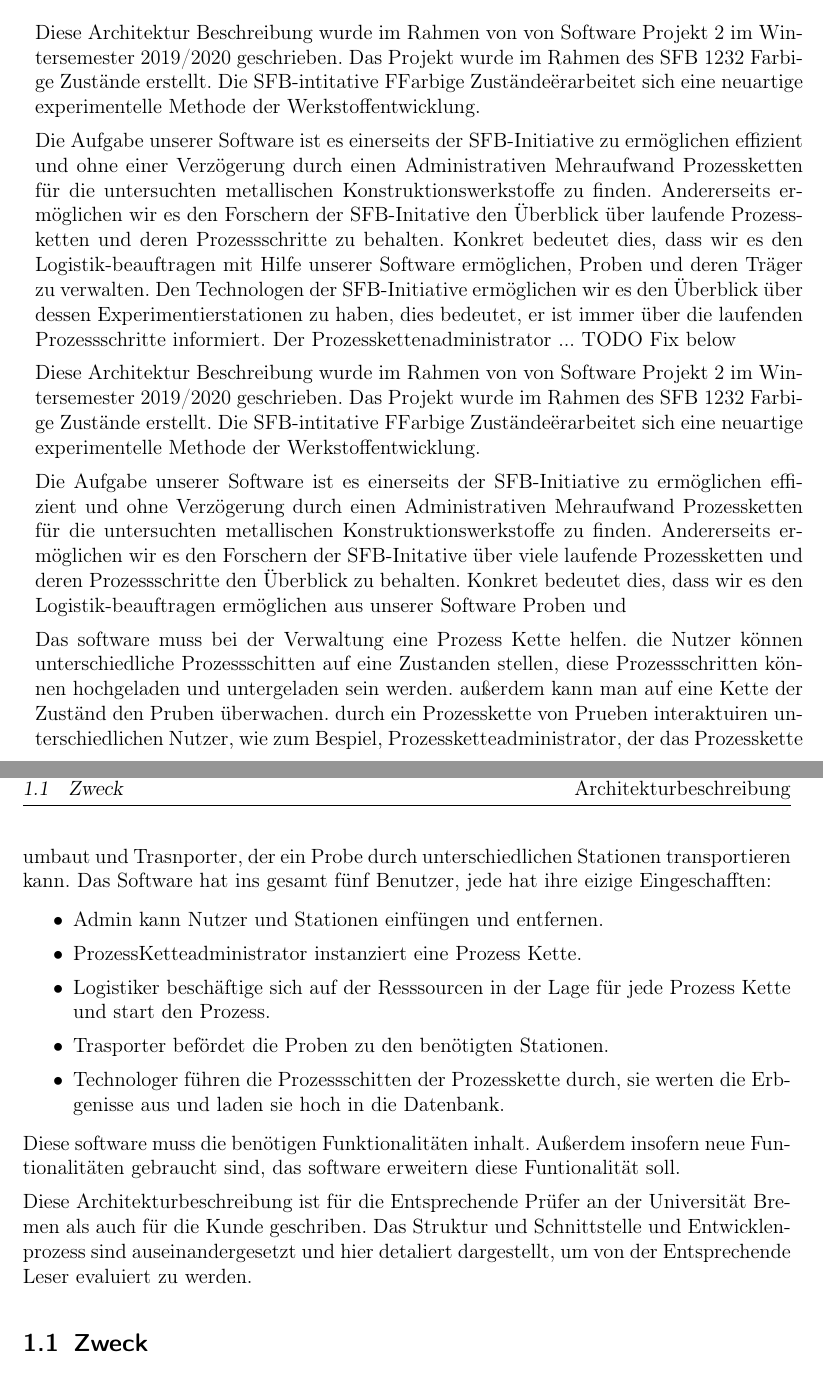
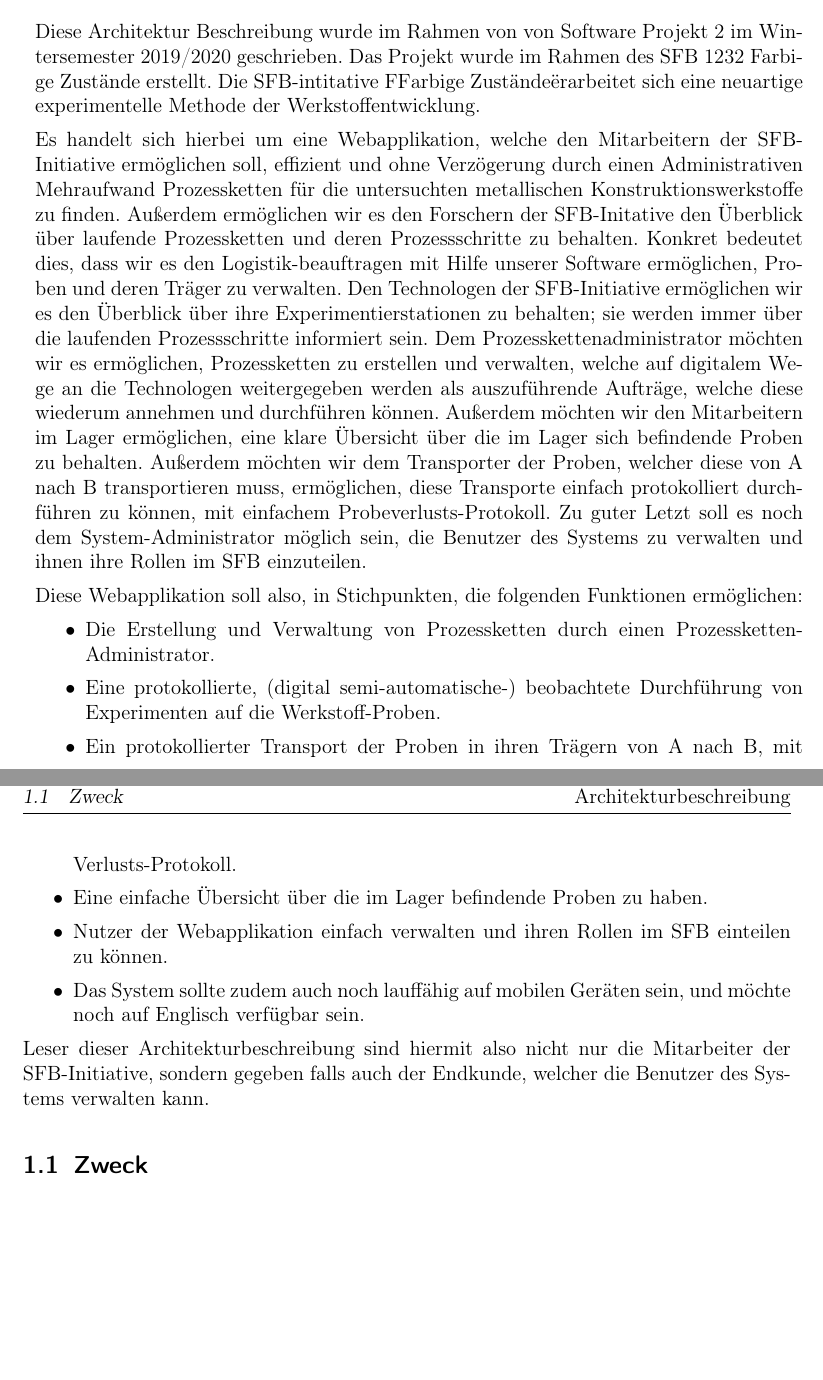
Before and after one commit to fkehlenb/softwareprojekt-2, a LaTeX document (doc/Architekturbeschreibung.tex): two parts of pages 3 and 4 of 30, joined at a grey line, cut so that both start at the same text, the shorter picture padded with empty space. Compiled offline with pdfLaTeX.

Commit message:
Einleitung fertig

```diff
--- a/doc/Architekturbeschreibung.tex
+++ b/doc/Architekturbeschreibung.tex
@@ -161,31 +161,27 @@ Version & Datum & Änderungen \\
 %%%%%%%%%%%%%%%%%%%%%%%%%%%%%%%%%%%%%%%%%%%%%%%%%%%%%%%%%%%%%%%%%%%%%%%%
 \section{Einführung}
 
-Diese Architektur Beschreibung wurde im Rahmen von von Software Projekt 2 im Wintersemester 2019/2020 geschrieben.  Das Projekt wurde im Rahmen des SFB 1232 Farbige Zustände erstellt. Die SFB-intitative "Farbige Zustände" erarbeitet sich eine neuartige experimentelle Methode der Werkstoffentwicklung.
+Diese Architektur Beschreibung wurde im Rahmen von von Software Projekt 2 im Wintersemester 2019/2020 geschrieben. Das Projekt wurde im Rahmen des SFB 1232 Farbige Zustände erstellt. Die SFB-intitative "Farbige Zustände" erarbeitet sich eine neuartige experimentelle Methode der Werkstoffentwicklung.
 
-Die Aufgabe unserer Software ist es einerseits der SFB-Initiative zu ermöglichen effizient und ohne einer Verzögerung durch einen Administrativen Mehraufwand Prozessketten für die untersuchten metallischen Konstruktionswerkstoffe zu finden. Andererseits ermöglichen wir es den Forschern der SFB-Initative den Überblick über laufende Prozessketten und deren Prozessschritte zu behalten. Konkret bedeutet dies, dass wir es den Logistik-beauftragen mit Hilfe unserer Software ermöglichen, Proben und deren Träger zu verwalten. Den Technologen der SFB-Initiative ermöglichen wir es den Überblick über dessen Experimentierstationen zu haben, dies bedeutet, er ist immer über die laufenden Prozessschritte informiert.
-Der Prozesskettenadministrator ... TODO Fix below
+Es handelt sich hierbei um eine Webapplikation, welche den Mitarbeitern der SFB-Initiative ermöglichen soll, effizient und ohne Verzögerung durch einen Administrativen Mehraufwand Prozessketten für die untersuchten metallischen Konstruktionswerkstoffe zu finden.
+Außerdem ermöglichen wir es den Forschern der SFB-Initative den Überblick über laufende Prozessketten und deren Prozessschritte zu behalten.
+Konkret bedeutet dies, dass wir es den Logistik-beauftragen mit Hilfe unserer Software ermöglichen, Proben und deren Träger zu verwalten. Den Technologen der SFB-Initiative ermöglichen wir es den Überblick über ihre Experimentierstationen zu behalten; sie werden immer über die laufenden Prozessschritte informiert sein.
+Dem Prozesskettenadministrator möchten wir es ermöglichen, Prozessketten zu erstellen und verwalten, welche auf digitalem Wege an die Technologen weitergegeben werden als auszuführende Aufträge, welche diese wiederum annehmen und durchführen können.
+Außerdem möchten wir den Mitarbeitern im Lager ermöglichen, eine klare Übersicht über die im Lager sich befindende Proben zu behalten.
+Außerdem möchten wir dem Transporter der Proben, welcher diese von A nach B transportieren muss, ermöglichen, diese Transporte einfach protokolliert durchführen zu können, mit einfachem Probeverlusts-Protokoll.
+Zu guter Letzt soll es noch dem System-Administrator möglich sein, die Benutzer des Systems zu verwalten und ihnen ihre Rollen im SFB einzuteilen.
 
-
-Diese Architektur Beschreibung wurde im Rahmen von von Software Projekt 2 im Wintersemester 2019/2020 geschrieben.  Das Projekt wurde im Rahmen des SFB 1232 Farbige Zustände erstellt. Die SFB-intitative "Farbige Zustände" erarbeitet sich eine neuartige experimentelle Methode der Werkstoffentwicklung.
-
-Die Aufgabe unserer Software ist es einerseits der SFB-Initiative zu ermöglichen effizient und ohne Verzögerung durch einen Administrativen Mehraufwand Prozessketten für die untersuchten metallischen Konstruktionswerkstoffe zu finden. Andererseits ermöglichen wir es den Forschern der SFB-Initative über viele laufende Prozessketten und deren Prozessschritte den Überblick zu behalten. Konkret bedeutet dies, dass wir es den Logistik-beauftragen ermöglichen aus unserer Software Proben und
-
-
-Das software muss bei der Verwaltung eine Prozess Kette helfen. die Nutzer können unterschiedliche Prozessschitten auf eine Zustanden stellen, diese Prozessschritten können hochgeladen und untergeladen sein werden. außerdem kann man auf eine Kette der Zuständ den Pruben überwachen. durch ein Prozesskette von Prueben interaktuiren unterschiedlichen Nutzer, wie zum Bespiel, Prozessketteadministrator, der das Prozesskette umbaut und Trasnporter, der ein Probe durch unterschiedlichen Stationen transportieren kann. Das Software hat ins gesamt fünf Benutzer, jede hat ihre eizige Eingeschafften:
-
+Diese Webapplikation soll also, in Stichpunkten, die folgenden Funktionen ermöglichen:
 \begin{itemize}
-  \item Admin kann Nutzer und Stationen einfüngen und entfernen.
-  \item ProzessKetteadministrator instanziert eine Prozess Kette.
-  \item Logistiker beschäftige sich auf der Resssourcen in der Lage für jede Prozess Kette und start den Prozess.
-  \item  Trasporter befördet die Proben zu den benötigten Stationen.
- \item Technologer führen die Prozessschitten der Prozesskette durch, sie werten die Erbgenisse aus und laden sie hoch in die Datenbank.
+  \item Die Erstellung und Verwaltung von Prozessketten durch einen Prozessketten-Administrator.
+  \item Eine protokollierte, (digital semi-automatische-) beobachtete Durchführung von Experimenten auf die Werkstoff-Proben.
+  \item Ein protokollierter Transport der Proben in ihren Trägern von A nach B, mit Verlusts-Protokoll.
+  \item Eine einfache Übersicht über die im Lager befindende Proben zu haben.
+  \item Nutzer der Webapplikation einfach verwalten und ihren Rollen im SFB einteilen zu können.
+  \item Das System sollte zudem auch noch lauffähig auf mobilen Geräten sein, und möchte noch auf Englisch verfügbar sein.
 \end{itemize}
 
-Diese software muss die benötigen Funktionalitäten inhalt. Außerdem insofern neue Funtionalitäten gebraucht sind, das software erweitern diese Funtionalität soll.
-
-Diese Architekturbeschreibung ist für die Entsprechende Prüfer an der Universität Bremen als auch für die Kunde geschriben.  Das Struktur und Schnittstelle und Entwicklenprozess sind auseinandergesetzt und hier detaliert dargestellt, um von der Entsprechende Leser evaluiert zu werden.
-
+Leser dieser Architekturbeschreibung sind hiermit also nicht nur die Mitarbeiter der SFB-Initiative, sondern gegeben falls auch der Endkunde, welcher die Benutzer des Systems verwalten kann.
 
 \subsection{Zweck}
 
```
